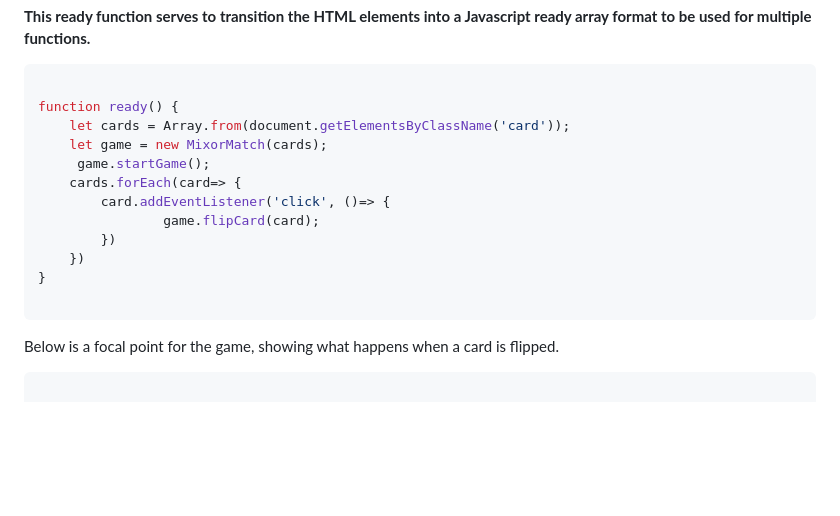
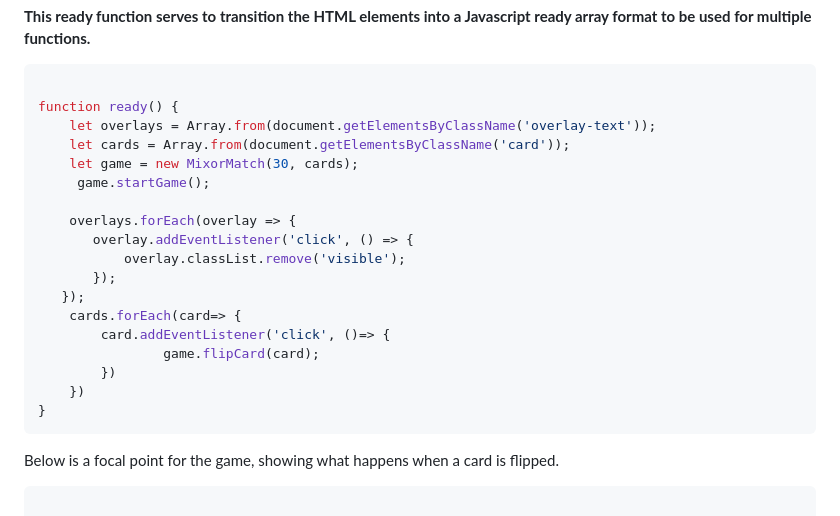
Before and after one commit to granth2023/unit1game, a Markdown page: README.md, the part around the change. Drawn GitHub-style; blank space fills up the shorter version.

Commit message:
updated_readme_code_snippet

````diff
--- a/README.md
+++ b/README.md
@@ -47,16 +47,22 @@ JS: Assembling the card class into an array and calling that into a new Class th
 ``` Javascript
 
 function ready() {
+    let overlays = Array.from(document.getElementsByClassName('overlay-text'));
     let cards = Array.from(document.getElementsByClassName('card'));
-    let game = new MixorMatch(cards);
+    let game = new MixorMatch(30, cards);
      game.startGame();
+
+    overlays.forEach(overlay => {
+       overlay.addEventListener('click', () => {
+           overlay.classList.remove('visible');
+       });
+   });
     cards.forEach(card=> {
         card.addEventListener('click', ()=> {
                 game.flipCard(card);
         })
     })
 }
-
 ```
 
  Below is a focal point for the game, showing what happens when a card is flipped.
````
